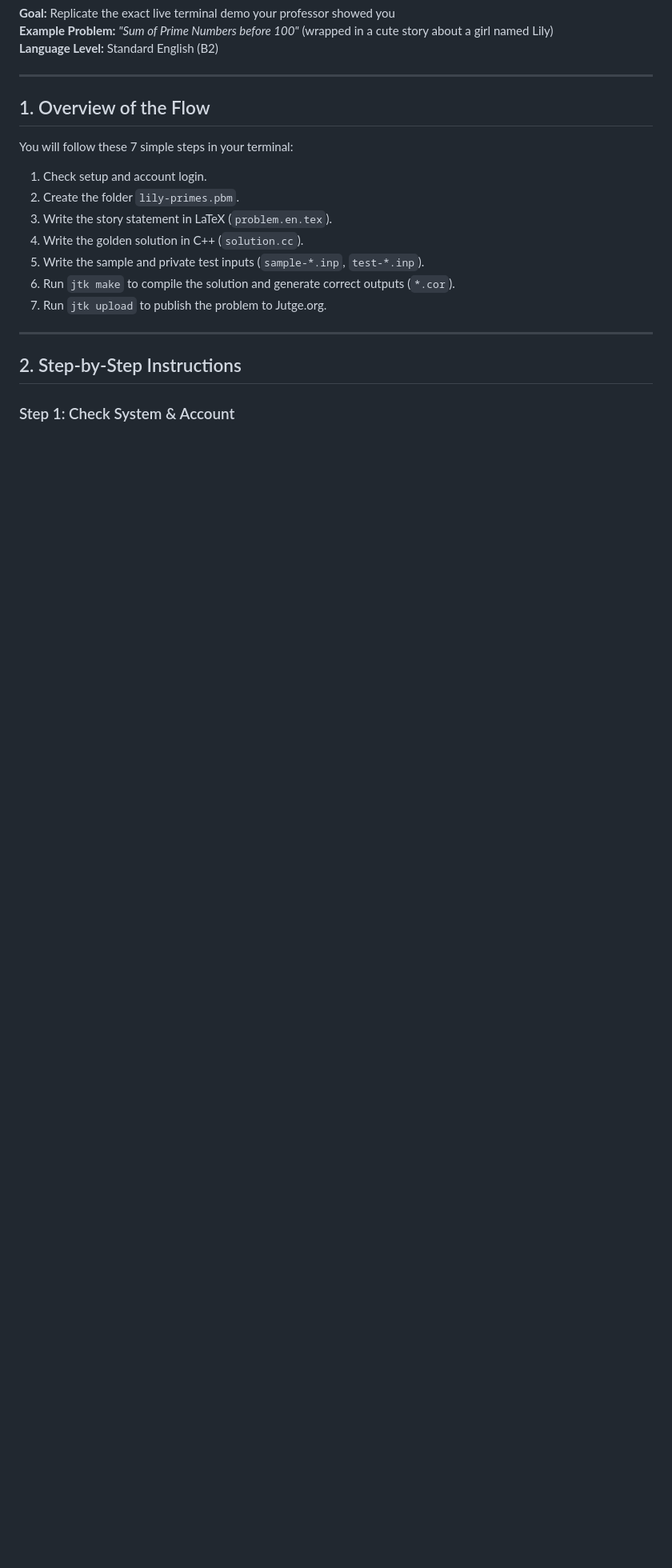
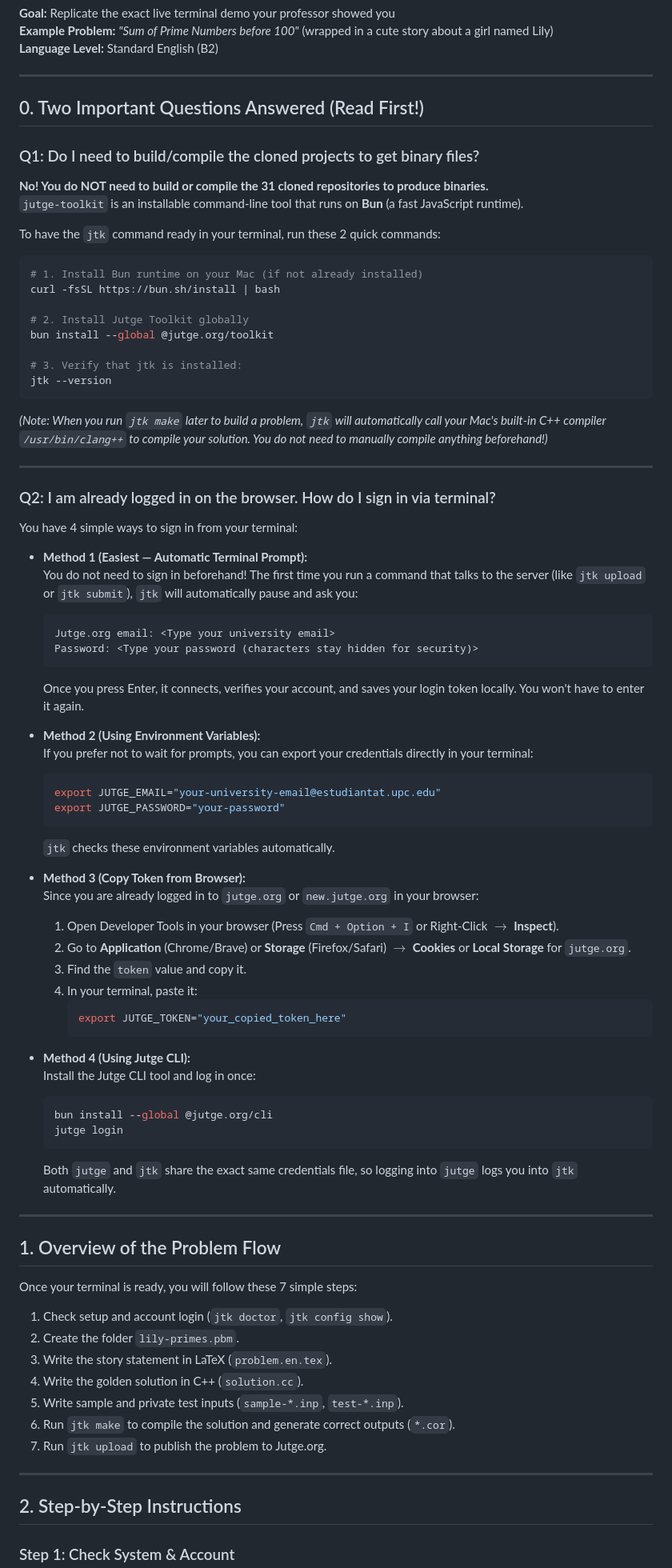
Before and after one commit to SuisSanem000/jutge-private, a Markdown page: ai-documents/ai analysis of the project/03 - Step-by-Step Problem Creation Guide.md, the part around one of its changes. Shown at 80% size. Drawn GitHub-style; blank space fills up the shorter version.

Commit message:
docs: add setup and terminal authentication Q&A to problem creation guide

````diff
--- a/ai-documents/ai analysis of the project/03 - Step-by-Step Problem Creation Guide.md
+++ b/ai-documents/ai analysis of the project/03 - Step-by-Step Problem Creation Guide.md
@@ -6,14 +6,76 @@
 
 ---
 
-## 1. Overview of the Flow
+## 0. Two Important Questions Answered (Read First!)
 
-You will follow these 7 simple steps in your terminal:
-1. Check setup and account login.
+### Q1: Do I need to build/compile the cloned projects to get binary files?
+**No! You do NOT need to build or compile the 31 cloned repositories to produce binaries.**
+`jutge-toolkit` is an installable command-line tool that runs on **Bun** (a fast JavaScript runtime).
+
+To have the `jtk` command ready in your terminal, run these 2 quick commands:
+
+```bash
+# 1. Install Bun runtime on your Mac (if not already installed)
+curl -fsSL https://bun.sh/install | bash
+
+# 2. Install Jutge Toolkit globally
+bun install --global @jutge.org/toolkit
+
+# 3. Verify that jtk is installed:
+jtk --version
+```
+
+*(Note: When you run `jtk make` later to build a problem, `jtk` will automatically call your Mac's built-in C++ compiler `/usr/bin/clang++` to compile your solution. You do not need to manually compile anything beforehand!)*
+
+---
+
+### Q2: I am already logged in on the browser. How do I sign in via terminal?
+You have 4 simple ways to sign in from your terminal:
+
+- **Method 1 (Easiest — Automatic Terminal Prompt):**
+  You do not need to sign in beforehand! The first time you run a command that talks to the server (like `jtk upload` or `jtk submit`), `jtk` will automatically pause and ask you:
+  ```text
+  Jutge.org email: <Type your university email>
+  Password: <Type your password (characters stay hidden for security)>
+  ```
+  Once you press Enter, it connects, verifies your account, and saves your login token locally. You won't have to enter it again.
+
+- **Method 2 (Using Environment Variables):**
+  If you prefer not to wait for prompts, you can export your credentials directly in your terminal:
+  ```bash
+  export JUTGE_EMAIL="your-university-email@estudiantat.upc.edu"
+  export JUTGE_PASSWORD="your-password"
+  ```
+  `jtk` checks these environment variables automatically.
+
+- **Method 3 (Copy Token from Browser):**
+  Since you are already logged in to `jutge.org` or `new.jutge.org` in your browser:
+  1. Open Developer Tools in your browser (Press `Cmd + Option + I` or Right-Click $\to$ **Inspect**).
+  2. Go to **Application** (Chrome/Brave) or **Storage** (Firefox/Safari) $\to$ **Cookies** or **Local Storage** for `jutge.org`.
+  3. Find the `token` value and copy it.
+  4. In your terminal, paste it:
+     ```bash
+     export JUTGE_TOKEN="your_copied_token_here"
+     ```
+
+- **Method 4 (Using Jutge CLI):**
+  Install the Jutge CLI tool and log in once:
+  ```bash
+  bun install --global @jutge.org/cli
+  jutge login
+  ```
+  Both `jutge` and `jtk` share the exact same credentials file, so logging into `jutge` logs you into `jtk` automatically.
+
+---
+
+## 1. Overview of the Problem Flow
+
+Once your terminal is ready, you will follow these 7 simple steps:
+1. Check setup and account login (`jtk doctor`, `jtk config show`).
 2. Create the folder `lily-primes.pbm`.
 3. Write the story statement in LaTeX (`problem.en.tex`).
 4. Write the golden solution in C++ (`solution.cc`).
-5. Write the sample and private test inputs (`sample-*.inp`, `test-*.inp`).
+5. Write sample and private test inputs (`sample-*.inp`, `test-*.inp`).
 6. Run `jtk make` to compile the solution and generate correct outputs (`*.cor`).
 7. Run `jtk upload` to publish the problem to Jutge.org.
 
````
Also changed, not shown: other parts of ai-documents/ai analysis of the project/03 - Step-by-Step Problem Creation Guide.md (+1 -2 lines).
